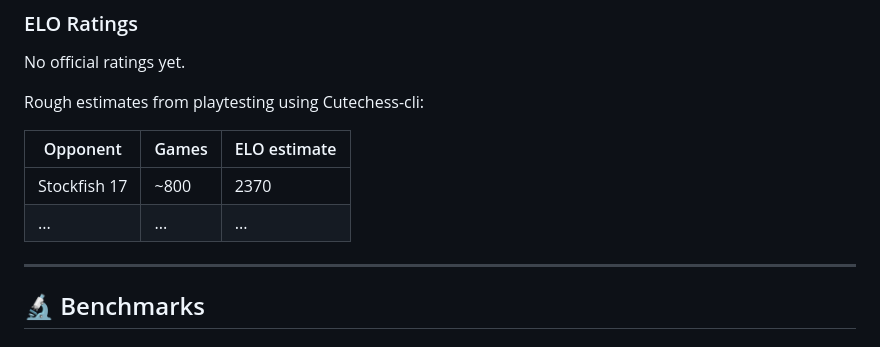
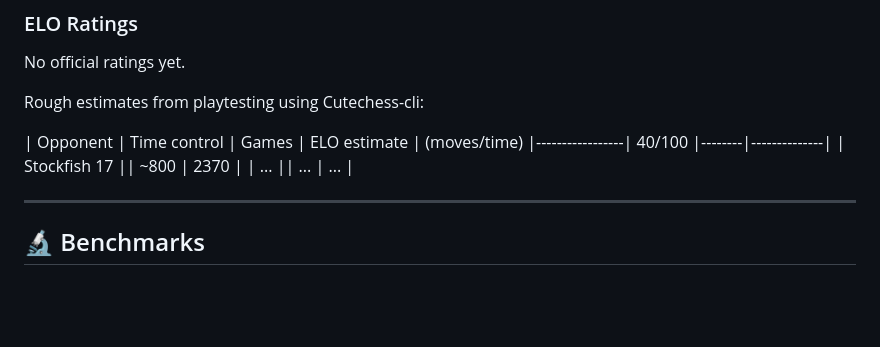
Before and after one commit to ZlomenyMesic/Kreveta, a Markdown page: README.md, the part around the change. Drawn GitHub-style; blank space fills up the shorter version.

```diff
--- a/README.md
+++ b/README.md
@@ -19,10 +19,11 @@ No official ratings yet.
 
 Rough estimates from playtesting using Cutechess-cli:
 
-| Opponent        | Games  | ELO estimate |
-|-----------------|--------|--------------|
-| Stockfish 17    | ~800   | 2370         |
-| ...             | ...    | ...          |
+| Opponent        | Time control | Games  | ELO estimate |
+                    (moves/time)
+|-----------------| 40/100                    |--------|--------------|
+| Stockfish 17    || ~800   | 2370         |
+| ...             || ...    | ...          |
 
 ---
 
```
